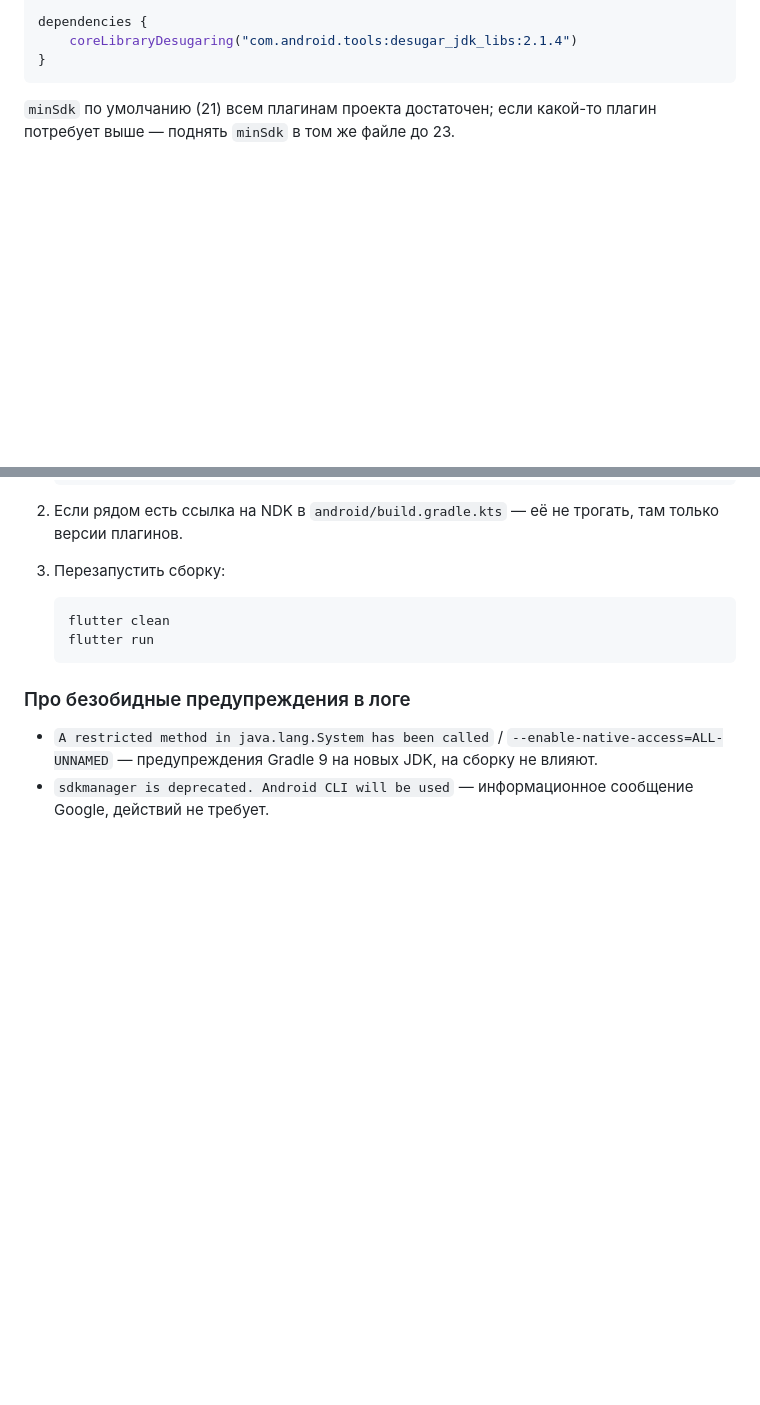
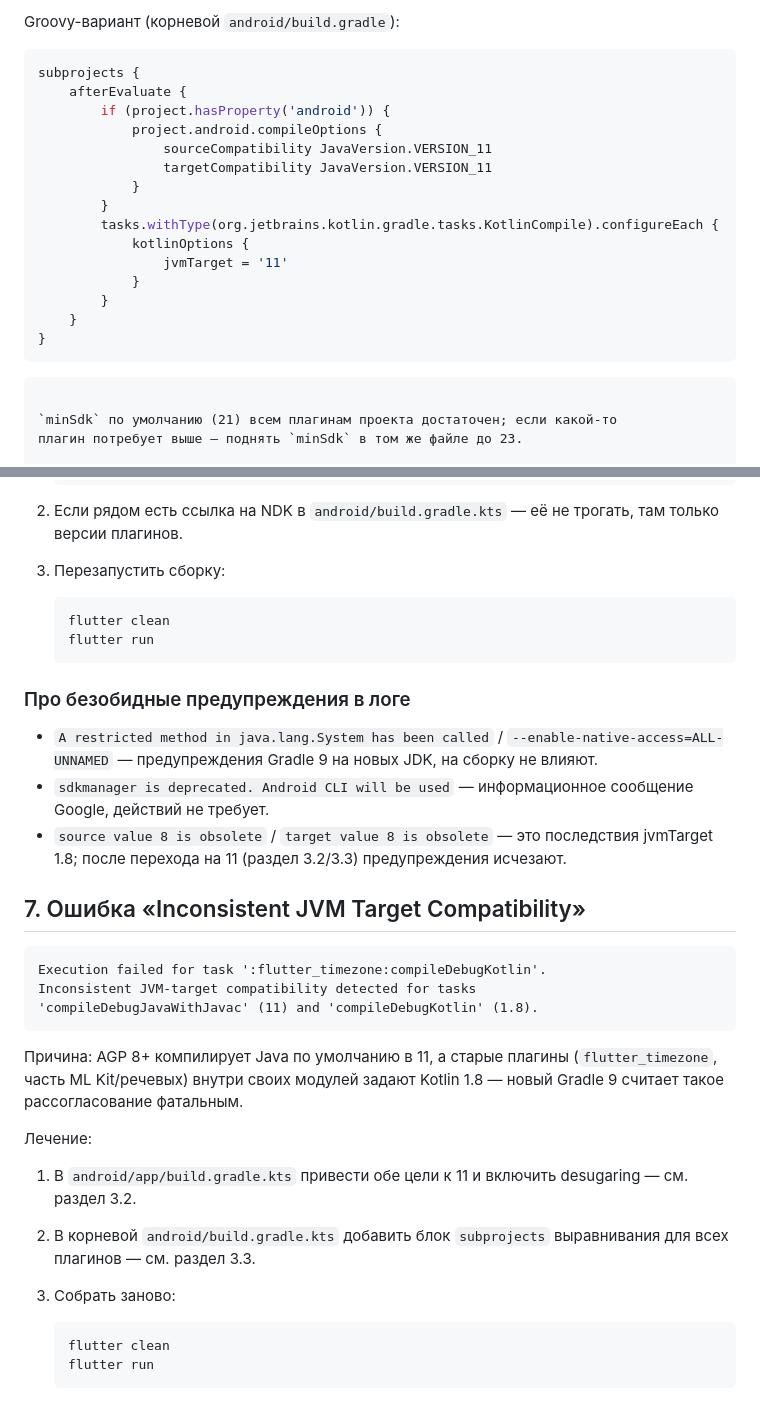
Before and after one commit to denko8/mukha_notification, a Markdown page: docs/ANDROID_SETUP_RU.md, 2 parts joined by grey strips. GitHub-like rendering; blank space fills up the shorter version.

````diff
--- a/docs/ANDROID_SETUP_RU.md
+++ b/docs/ANDROID_SETUP_RU.md
@@ -108,7 +156,23 @@ android {
 
-dependencies {
-    coreLibraryDesugaring("com.android.tools:desugar_jdk_libs:2.1.4")
+Groovy-вариант (корневой `android/build.gradle`):
+
+```gradle
+subprojects {
+    afterEvaluate {
+        if (project.hasProperty('android')) {
+            project.android.compileOptions {
+                sourceCompatibility JavaVersion.VERSION_11
+                targetCompatibility JavaVersion.VERSION_11
+            }
+        }
+        tasks.withType(org.jetbrains.kotlin.gradle.tasks.KotlinCompile).configureEach {
+            kotlinOptions {
+                jvmTarget = '11'
+            }
+        }
+    }
 }
+```
 ```
 
 `minSdk` по умолчанию (21) всем плагинам проекта достаточен; если какой-то
@@ -202,3 +266,31 @@ NDK r28b. В РФ автодокачка с Google-серверов часто
   JDK, на сборку не влияют.
 - `sdkmanager is deprecated. Android CLI will be used` — информационное
   сообщение Google, действий не требует.
+- `source value 8 is obsolete` / `target value 8 is obsolete` — это
+  последствия jvmTarget 1.8; после перехода на 11 (раздел 3.2/3.3)
+  предупреждения исчезают.
+
+## 7. Ошибка «Inconsistent JVM Target Compatibility»
+
+```text
+Execution failed for task ':flutter_timezone:compileDebugKotlin'.
+Inconsistent JVM-target compatibility detected for tasks
+'compileDebugJavaWithJavac' (11) and 'compileDebugKotlin' (1.8).
+```
+
+Причина: AGP 8+ компилирует Java по умолчанию в 11, а старые плагины
+(`flutter_timezone`, часть ML Kit/речевых) внутри своих модулей задают
+Kotlin 1.8 — новый Gradle 9 считает такое рассогласование фатальным.
+
+Лечение:
+
+1. В `android/app/build.gradle.kts` привести обе цели к 11 и включить
+   desugaring — см. раздел 3.2.
+2. В корневой `android/build.gradle.kts` добавить блок `subprojects`
+   выравнивания для всех плагинов — см. раздел 3.3.
+3. Собрать заново:
+
+   ```powershell
+   flutter clean
+   flutter run
+   ```
````
Also changed, not shown: other parts of docs/ANDROID_SETUP_RU.md (+62 -14 lines).
